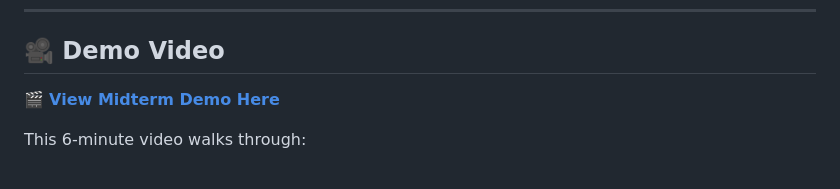
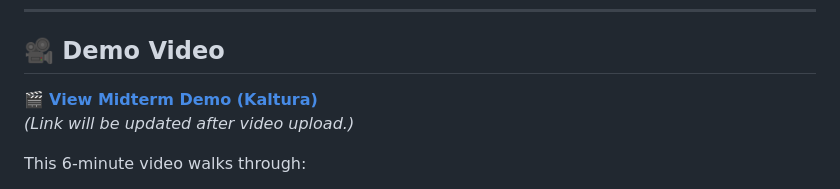
Before and after one commit to thekrissybrown/YouthSafetySignal_Midterm_KrissyBrown, a Markdown page: README.md, the part around the change. GitHub-like rendering.

Commit message:
Change demo video link to Kaltura
Updated demo video link in README.

```diff
--- a/README.md
+++ b/README.md
@@ -99,7 +99,8 @@ Visit [http://localhost:5000](http://localhost:5000) to open the mock prototype.
 
 ## 🎥 Demo Video
 
-🎬 **[View Midterm Demo Here](Add_Your_Kaltura_Link_Here)**
+🎬 **[View Midterm Demo (Kaltura)](https://placeholder.link)**
+*(Link will be updated after video upload.)*
 
 This 6-minute video walks through:
 
```
